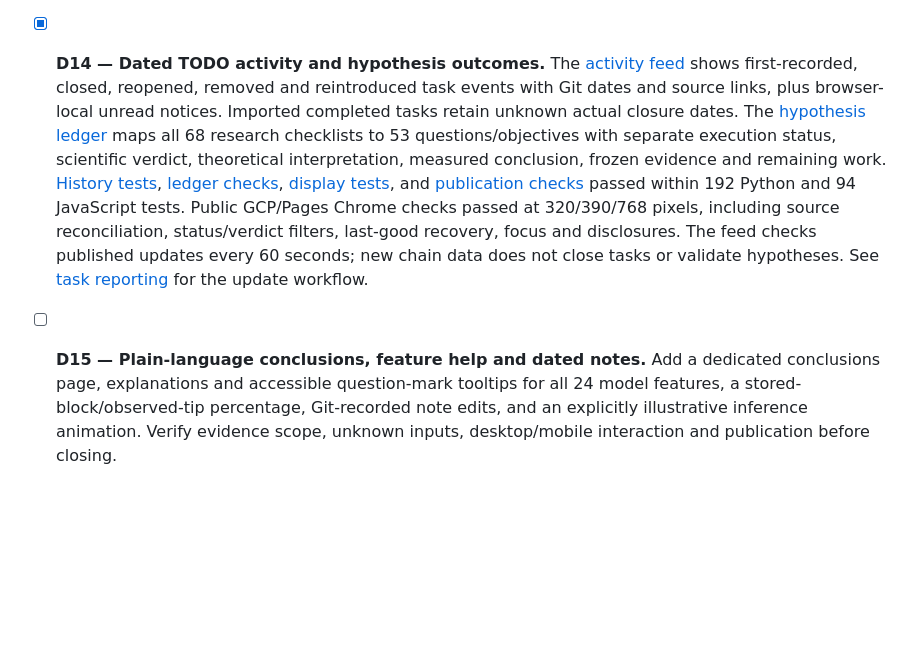
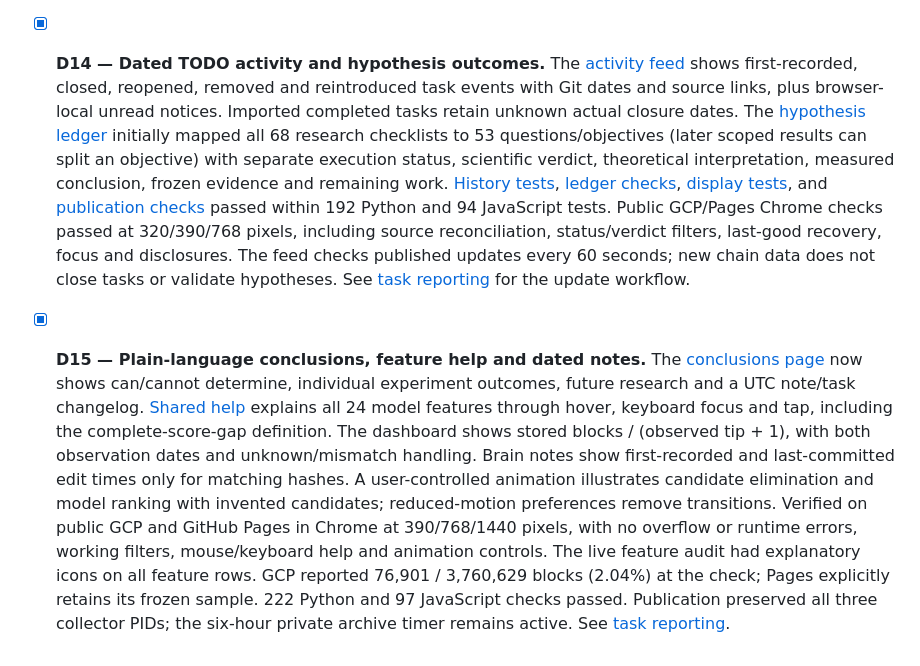
Before and after one commit to netzo92/deanonymizing_xmr, a Markdown page: brain/tasks/dashboard.md, the part around the change. GitHub-like rendering; blank space fills up the shorter version.

Commit message:
Close the verified conclusions and feature explanation task

```diff
--- a/brain/tasks/dashboard.md
+++ b/brain/tasks/dashboard.md
@@ -53,6 +53,6 @@ every webpage update.
 
 - [x] **D13 — Prospective pool observations page.** The [pool page](../../docs/pool.html) presents source/synchronization metadata, exact aggregate fees and weights, node receipt-time availability, poll history and gaps, retained outcome states, and a histogram of eligible local detection intervals. It distinguishes pool disappearance from a block match and keeps cold-start/interrupted records visible. [UI tests](../../tests/test_pool_view.js) and Chrome checks cover count reconciliation, unknown/empty/partial states, malformed snapshots, failed refresh and recovery, keyboard focus/disclosures and 320/390/768-pixel layouts. The [recorder tests](../../tests/test_pool_observer.py) cover matching, censoring, retention and source guards. This completes the descriptive display; [PN1–PN3](../research/private-node-observations.md) still require node synchronization, controlled observation coverage and forward forecast evaluation.
 
-- [x] **D14 — Dated TODO activity and hypothesis outcomes.** The [activity feed](../../docs/task-activity-view.js) shows first-recorded, closed, reopened, removed and reintroduced task events with Git dates and source links, plus browser-local unread notices. Imported completed tasks retain unknown actual closure dates. The [hypothesis ledger](../../research/hypotheses.json) maps all 68 research checklists to 53 questions/objectives with separate execution status, scientific verdict, theoretical interpretation, measured conclusion, frozen evidence and remaining work. [History tests](../../tests/test_task_activity.py), [ledger checks](../../tests/test_hypotheses.py), [display tests](../../tests/test_task_activity_view.js), and [publication checks](../../tests/test_static_publication.py) passed within 192 Python and 94 JavaScript tests. Public GCP/Pages Chrome checks passed at 320/390/768 pixels, including source reconciliation, status/verdict filters, last-good recovery, focus and disclosures. The feed checks published updates every 60 seconds; new chain data does not close tasks or validate hypotheses. See [task reporting](../workflows/task-reporting.md) for the update workflow.
+- [x] **D14 — Dated TODO activity and hypothesis outcomes.** The [activity feed](../../docs/task-activity-view.js) shows first-recorded, closed, reopened, removed and reintroduced task events with Git dates and source links, plus browser-local unread notices. Imported completed tasks retain unknown actual closure dates. The [hypothesis ledger](../../research/hypotheses.json) initially mapped all 68 research checklists to 53 questions/objectives (later scoped results can split an objective) with separate execution status, scientific verdict, theoretical interpretation, measured conclusion, frozen evidence and remaining work. [History tests](../../tests/test_task_activity.py), [ledger checks](../../tests/test_hypotheses.py), [display tests](../../tests/test_task_activity_view.js), and [publication checks](../../tests/test_static_publication.py) passed within 192 Python and 94 JavaScript tests. Public GCP/Pages Chrome checks passed at 320/390/768 pixels, including source reconciliation, status/verdict filters, last-good recovery, focus and disclosures. The feed checks published updates every 60 seconds; new chain data does not close tasks or validate hypotheses. See [task reporting](../workflows/task-reporting.md) for the update workflow.
 
-- [ ] **D15 — Plain-language conclusions, feature help and dated notes.** Add a dedicated conclusions page, explanations and accessible question-mark tooltips for all 24 model features, a stored-block/observed-tip percentage, Git-recorded note edits, and an explicitly illustrative inference animation. Verify evidence scope, unknown inputs, desktop/mobile interaction and publication before closing.
+- [x] **D15 — Plain-language conclusions, feature help and dated notes.** The [conclusions page](../../docs/conclusions.html) now shows can/cannot determine, individual experiment outcomes, future research and a UTC note/task changelog. [Shared help](../../docs/research-guide.js) explains all 24 model features through hover, keyboard focus and tap, including the complete-score-gap definition. The dashboard shows stored blocks / (observed tip + 1), with both observation dates and unknown/mismatch handling. Brain notes show first-recorded and last-committed edit times only for matching hashes. A user-controlled animation illustrates candidate elimination and model ranking with invented candidates; reduced-motion preferences remove transitions. Verified on public GCP and GitHub Pages in Chrome at 390/768/1440 pixels, with no overflow or runtime errors, working filters, mouse/keyboard help and animation controls. The live feature audit had explanatory icons on all feature rows. GCP reported 76,901 / 3,760,629 blocks (2.04%) at the check; Pages explicitly retains its frozen sample. 222 Python and 97 JavaScript checks passed. Publication preserved all three collector PIDs; the six-hour private archive timer remains active. See [task reporting](../workflows/task-reporting.md#note-edits-and-conclusions).
```
